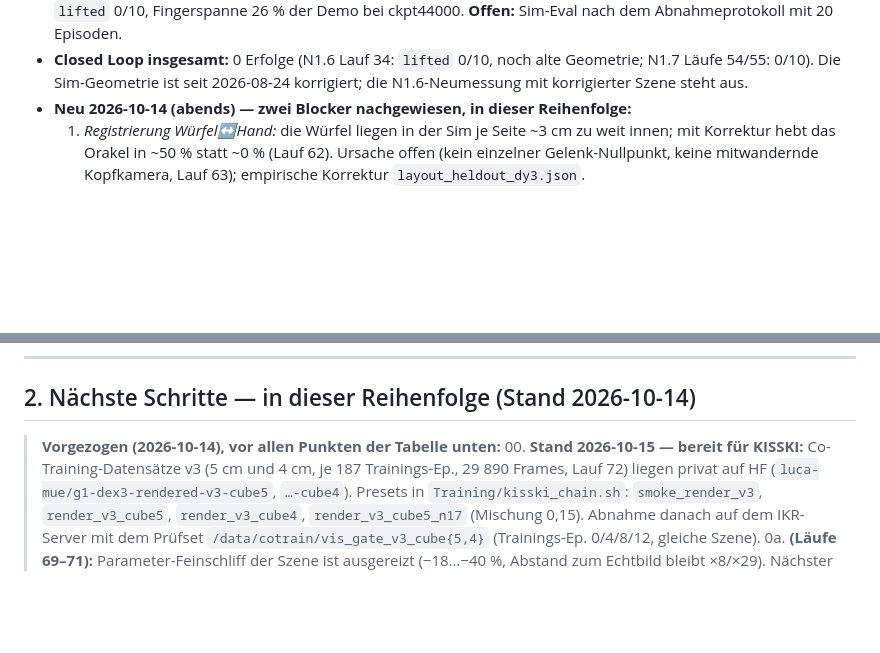
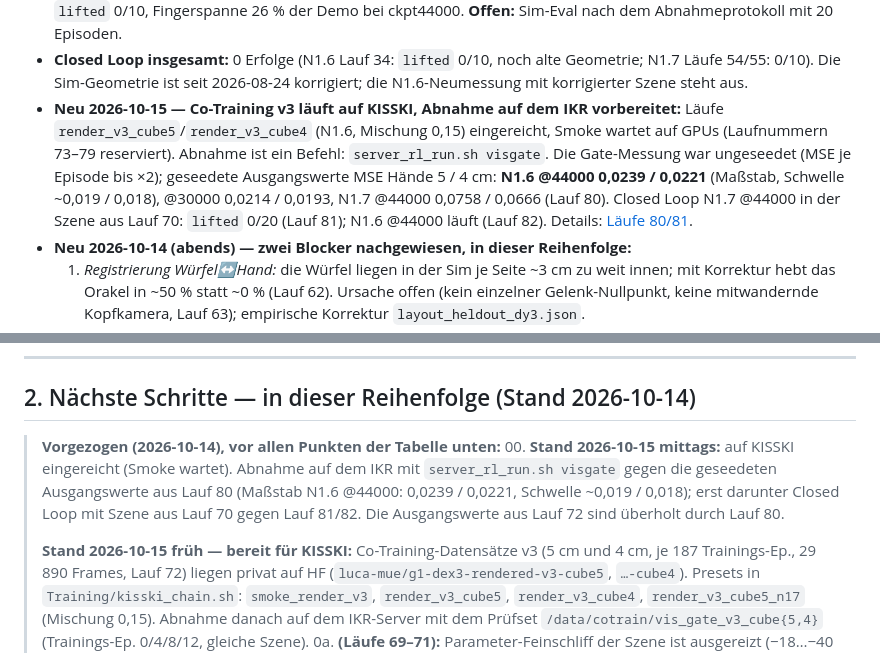
Before and after one commit to Docboter/projektarbeit_humanoider_roboter, a Markdown page: next-steps.md, 2 parts joined by grey strips. Rendered like a GitHub page; blank space fills up the shorter version.

```diff
--- a/next-steps.md
+++ b/next-steps.md
@@ -28,6 +28,14 @@ verweisen hierher. Den N1.7-Detailstand pflegt
 - **Closed Loop insgesamt:** 0 Erfolge (N1.6 Lauf 34: `lifted` 0/10, noch alte Geometrie; N1.7
   Läufe 54/55: 0/10). Die Sim-Geometrie ist seit 2026-08-24 korrigiert; die N1.6-Neumessung mit
   korrigierter Szene steht aus.
+- **Neu 2026-10-15 — Co-Training v3 läuft auf KISSKI, Abnahme auf dem IKR vorbereitet:**
+  Läufe `render_v3_cube5`/`render_v3_cube4` (N1.6, Mischung 0,15) eingereicht, Smoke wartet auf
+  GPUs (Laufnummern 73–79 reserviert). Abnahme ist ein Befehl: `server_rl_run.sh visgate`.
+  Die Gate-Messung war ungeseedet (MSE je Episode bis ×2); geseedete Ausgangswerte MSE Hände
+  5 / 4 cm: **N1.6 @44000 0,0239 / 0,0221** (Maßstab, Schwelle ~0,019 / 0,018), @30000
+  0,0214 / 0,0193, N1.7 @44000 0,0758 / 0,0666 (Lauf 80). Closed Loop N1.7 @44000 in der
+  Szene aus Lauf 70: `lifted` 0/20 (Lauf 81); N1.6 @44000 läuft (Lauf 82).
+  Details: [Läufe 80/81](docs/ergebnisse/diagnose-chronik.md#läufe-8081-visuelles-gate-geseedet-closed-loop-n17-in-der-szene-aus-lauf-70).
 - **Neu 2026-10-14 (abends) — zwei Blocker nachgewiesen, in dieser Reihenfolge:**
   1. *Registrierung Würfel↔Hand:* die Würfel liegen in der Sim je Seite ~3 cm zu weit innen;
      mit Korrektur hebt das Orakel in ~50 % statt ~0 % (Lauf 62). Ursache offen (kein einzelner
@@ -130,7 +138,12 @@ Projekts bleibt **0 Erfolge im Closed-Loop** (0/20 früher, Lauf 34: 0/10).
 ## 2. Nächste Schritte — in dieser Reihenfolge (Stand 2026-10-14)
 
 > **Vorgezogen (2026-10-14), vor allen Punkten der Tabelle unten:**
-> 00. **Stand 2026-10-15 — bereit für KISSKI:** Co-Training-Datensätze v3 (5 cm und 4 cm, je 187
+> 00. **Stand 2026-10-15 mittags:** auf KISSKI eingereicht (Smoke wartet). Abnahme auf dem IKR
+>    mit `server_rl_run.sh visgate` gegen die geseedeten Ausgangswerte aus Lauf 80 (Maßstab N1.6
+>    @44000: 0,0239 / 0,0221, Schwelle ~0,019 / 0,018); erst darunter Closed Loop mit Szene
+>    aus Lauf 70 gegen Lauf 81/82. Die Ausgangswerte aus Lauf 72 sind überholt durch Lauf 80.
+>
+>    **Stand 2026-10-15 früh — bereit für KISSKI:** Co-Training-Datensätze v3 (5 cm und 4 cm, je 187
 >    Trainings-Ep., 29 890 Frames, Lauf 72) liegen privat auf HF (`luca-mue/g1-dex3-rendered-v3-cube5`,
 >    `…-cube4`). Presets in `Training/kisski_chain.sh`: `smoke_render_v3`, `render_v3_cube5`,
 >    `render_v3_cube4`, `render_v3_cube5_n17` (Mischung 0,15). Abnahme danach auf dem IKR-Server mit
```
Also changed, not shown: other parts of next-steps.md (+2 -2 lines), docs/ergebnisse/diagnose-chronik.md (+60 -0 lines).
